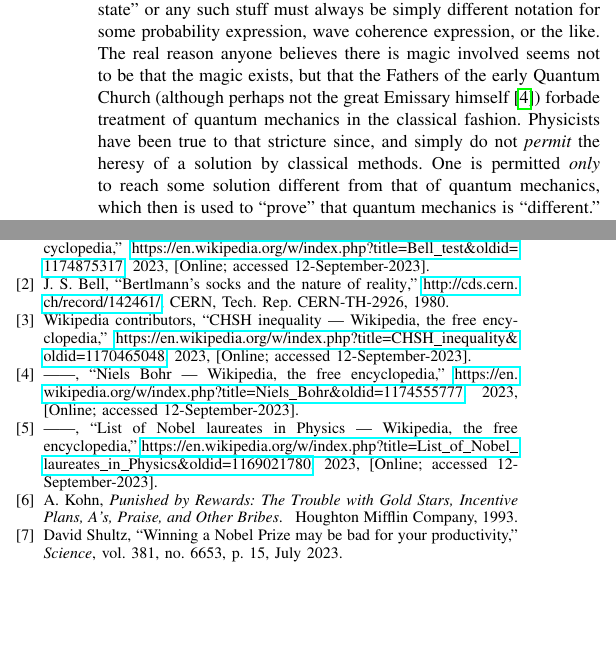
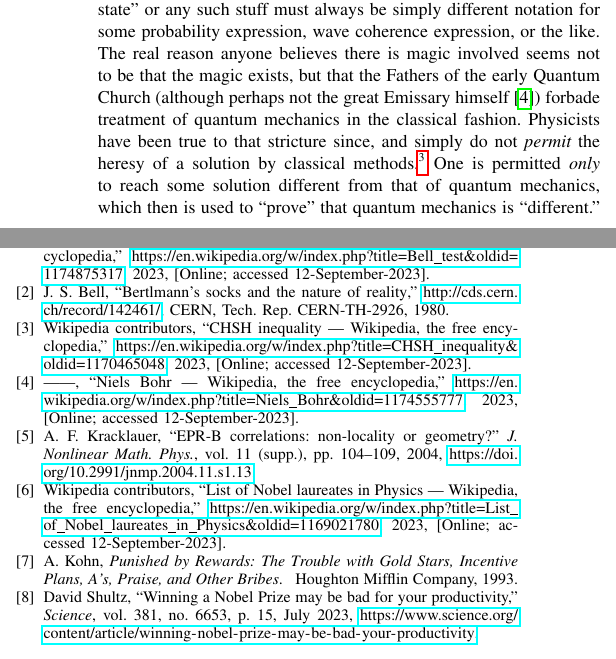
Before and after one commit to chemoelectric/eprb_signal_correlations, a LaTeX paper (Paper/eprb_signal_correlations.tex): two parts of the columns of page 3 of 3, joined at a grey line, cut so that both start at the same text, the shorter picture padded with empty space. Compiled offline with pdfLaTeX.

Commit message:
Credit Kracklauer and improve the references. Improve the makefile.

```diff
--- a/Paper/eprb_signal_correlations.tex
+++ b/Paper/eprb_signal_correlations.tex
@@ -375,12 +375,16 @@ Quantum Church (although perhaps not the great Emissary
 himself~\cite{enwiki:1174555777}) forbade treatment of quantum
 mechanics in the classical fashion. Physicists have been true to that
 stricture since, and simply do not {\em{permit}} the heresy of a
-solution by classical methods. One is permitted {\em{only}} to reach
-some solution different from that of quantum mechanics, which then is
-used to ``prove'' that quantum mechanics is ``different.'' Otherwise
-physicists would have discovered long ago what we discovered above:
-that there actually {\em{is no}} ``modern physics''---just ``classical
-physics'' that no one has been allowed to investigate.
+solution by classical methods.\footnote{Indeed, Bell tests are soluble
+  {\em{by electromagnetic wave
+      theory}}~\cite{kracklauer:nonloc-or-geom}, but this fact is
+  dismissed one way or another by the orthodoxy.} One is permitted
+{\em{only}} to reach some solution different from that of quantum
+mechanics, which then is used to ``prove'' that quantum mechanics is
+``different.''  Otherwise physicists would have discovered long ago
+what we discovered above: that there actually {\em{is no}} ``modern
+physics''---just ``classical physics'' that no one has been allowed to
+investigate.
 
 Quantum physicists obviously do not even teach themselves and their
 students {\em{how}} to reach solutions of random process problems by
```
Also changed, not shown: Paper/eprb_signal_correlations.bib (+13 -1 lines), Paper/eprb_signal_correlations_revision.txt (added, +1 -0 lines), Paper/revision.txt (deleted, +0 -1 lines), Paper/eprb_signal_correlations.bbl, Paper/eprb_signal_correlations.pdf, Paper/eprb_signal_correlations.tex (2 more changed lines), 2 other files.
